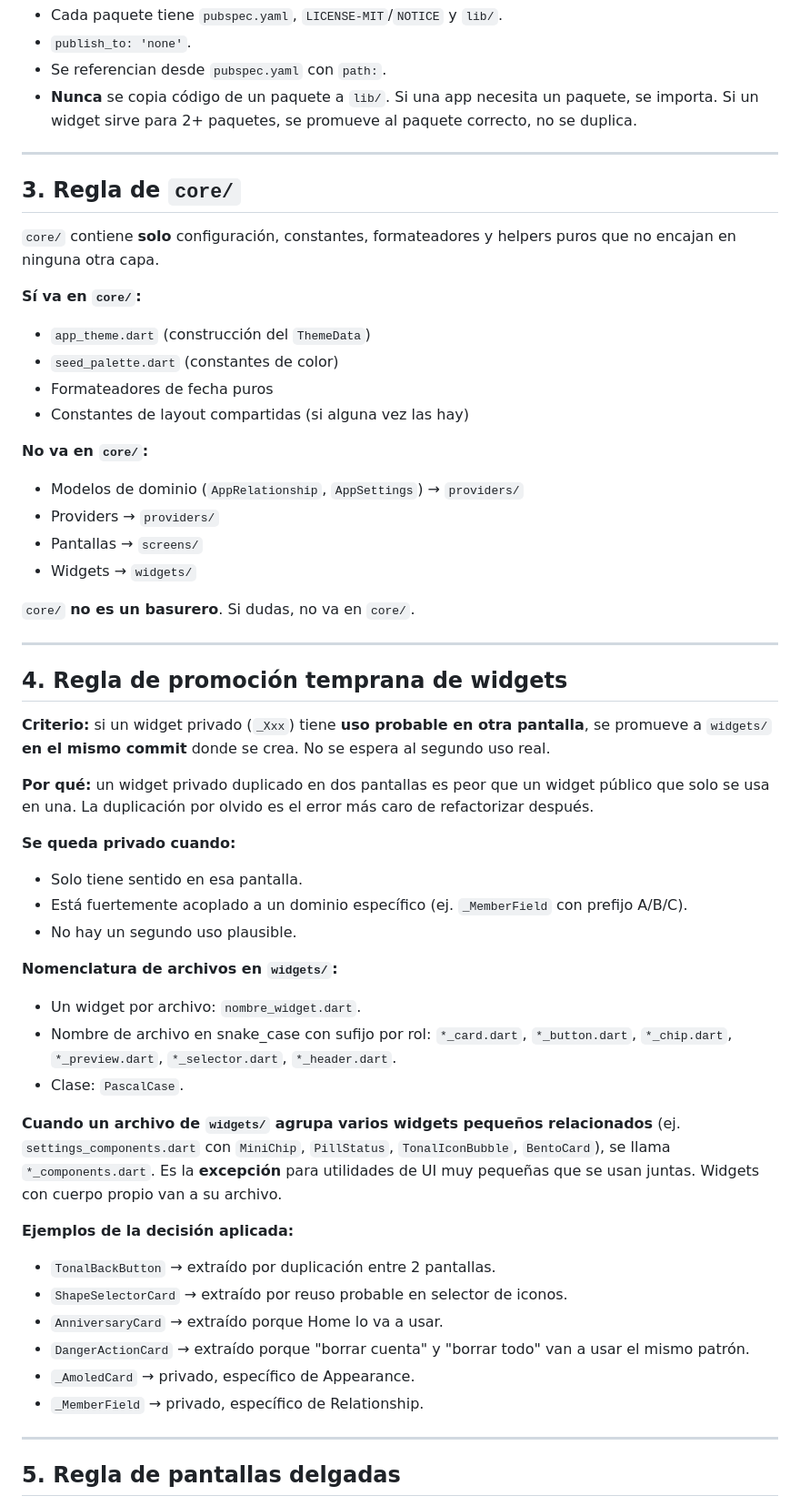
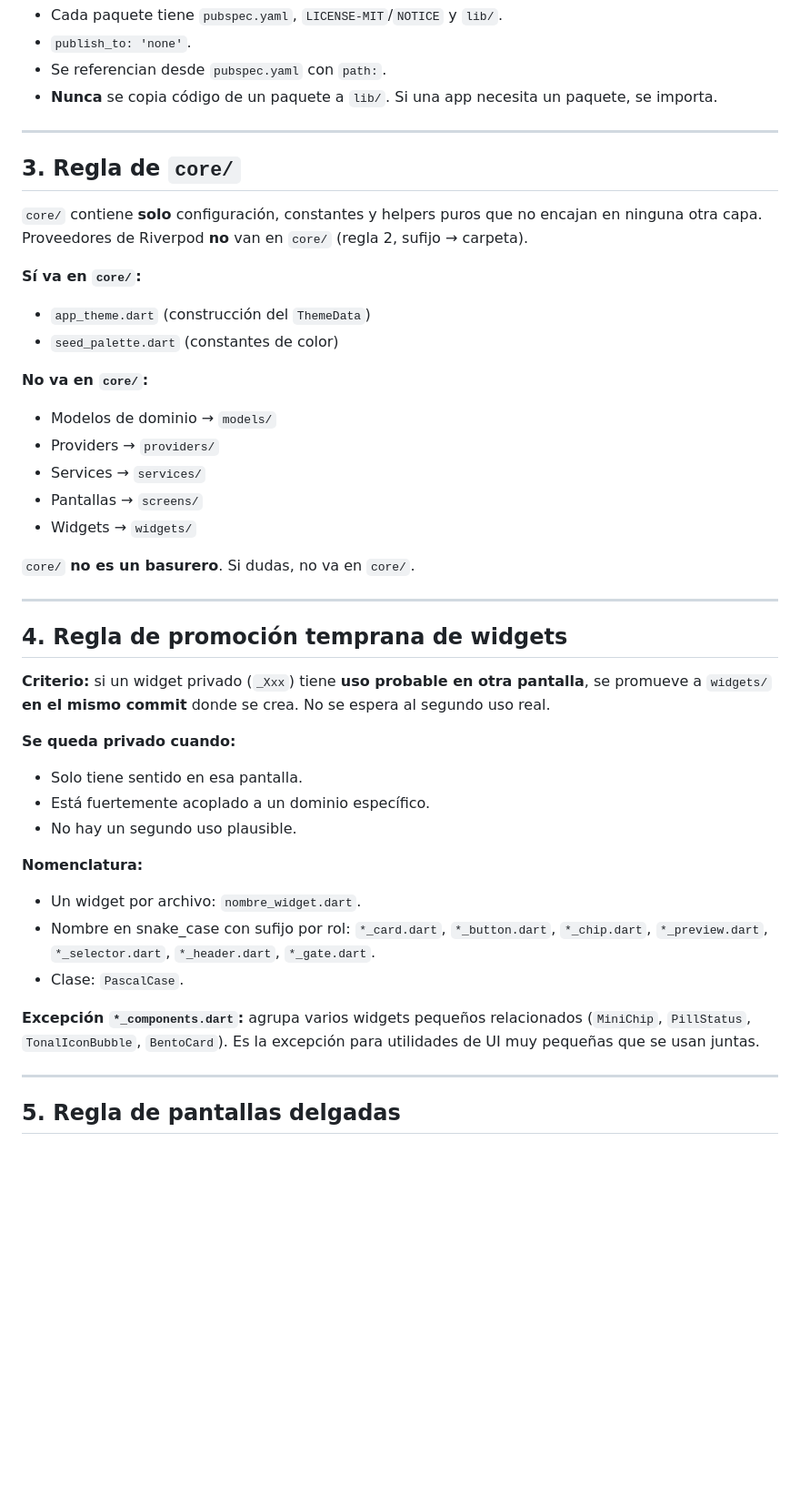
Before and after one commit to iruletas/ailoviu-app, a Markdown page: tools/ARQUITECTURA.md, the part around one of its changes. Shown at 91% size. Drawn GitHub-style; blank space fills up the shorter version.

```diff
--- a/tools/ARQUITECTURA.md
+++ b/tools/ARQUITECTURA.md
@@ -66,25 +94,24 @@ packages/
 - `publish_to: 'none'`.
 - Se referencian desde `pubspec.yaml` con `path:`.
 - **Nunca** se copia código de un paquete a `lib/`. Si una app necesita
-  un paquete, se importa. Si un widget sirve para 2+ paquetes, se
-  promueve al paquete correcto, no se duplica.
+  un paquete, se importa.
 
 ---
 
 ## 3. Regla de `core/`
 
-`core/` contiene **solo** configuración, constantes, formateadores y
-helpers puros que no encajan en ninguna otra capa.
+`core/` contiene **solo** configuración, constantes y helpers puros que
+no encajan en ninguna otra capa. Proveedores de Riverpod **no** van en
+`core/` (regla 2, sufijo → carpeta).
 
 **Sí va en `core/`:**
 - `app_theme.dart` (construcción del `ThemeData`)
 - `seed_palette.dart` (constantes de color)
-- Formateadores de fecha puros
-- Constantes de layout compartidas (si alguna vez las hay)
 
 **No va en `core/`:**
-- Modelos de dominio (`AppRelationship`, `AppSettings`) → `providers/`
+- Modelos de dominio → `models/`
 - Providers → `providers/`
+- Services → `services/`
 - Pantallas → `screens/`
 - Widgets → `widgets/`
 
@@ -95,42 +122,24 @@ helpers puros que no encajan en ninguna otra capa.
 ## 4. Regla de promoción temprana de widgets
 
 **Criterio:** si un widget privado (`_Xxx`) tiene **uso probable en
-otra pantalla**, se promueve a `widgets/` **en el
-mismo commit** donde se crea. No se espera al segundo uso real.
-
-**Por qué:** un widget privado duplicado en dos pantallas es peor que
-un widget público que solo se usa en una. La duplicación por olvido es
-el error más caro de refactorizar después.
+otra pantalla**, se promueve a `widgets/` **en el mismo commit** donde
+se crea. No se espera al segundo uso real.
 
 **Se queda privado cuando:**
 - Solo tiene sentido en esa pantalla.
-- Está fuertemente acoplado a un dominio específico (ej.
-  `_MemberField` con prefijo A/B/C).
+- Está fuertemente acoplado a un dominio específico.
 - No hay un segundo uso plausible.
 
-**Nomenclatura de archivos en `widgets/`:**
+**Nomenclatura:**
 - Un widget por archivo: `nombre_widget.dart`.
-- Nombre de archivo en snake_case con sufijo por rol:
-  `*_card.dart`, `*_button.dart`, `*_chip.dart`, `*_preview.dart`,
-  `*_selector.dart`, `*_header.dart`.
+- Nombre en snake_case con sufijo por rol: `*_card.dart`,
+  `*_button.dart`, `*_chip.dart`, `*_preview.dart`, `*_selector.dart`,
+  `*_header.dart`, `*_gate.dart`.
 - Clase: `PascalCase`.
 
-**Cuando un archivo de `widgets/` agrupa varios widgets pequeños
-relacionados** (ej. `settings_components.dart` con `MiniChip`,
-`PillStatus`, `TonalIconBubble`, `BentoCard`), se llama
-`*_components.dart`. Es la **excepción** para utilidades de UI muy
-pequeñas que se usan juntas. Widgets con cuerpo propio van a su
-archivo.
-
-**Ejemplos de la decisión aplicada:**
-- `TonalBackButton` → extraído por duplicación entre 2 pantallas.
-- `ShapeSelectorCard` → extraído por reuso probable en selector de
-  iconos.
-- `AnniversaryCard` → extraído porque Home lo va a usar.
-- `DangerActionCard` → extraído porque "borrar cuenta" y "borrar todo"
-  van a usar el mismo patrón.
-- `_AmoledCard` → privado, específico de Appearance.
-- `_MemberField` → privado, específico de Relationship.
+**Excepción `*_components.dart`:** agrupa varios widgets pequeños
+relacionados (`MiniChip`, `PillStatus`, `TonalIconBubble`, `BentoCard`).
+Es la excepción para utilidades de UI muy pequeñas que se usan juntas.
 
 ---
 
```
Also changed, not shown: other parts of tools/ARQUITECTURA.md (+115 -134 lines).
